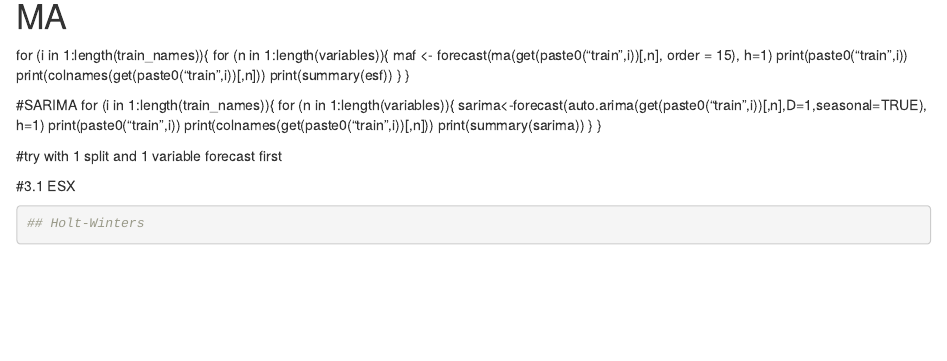
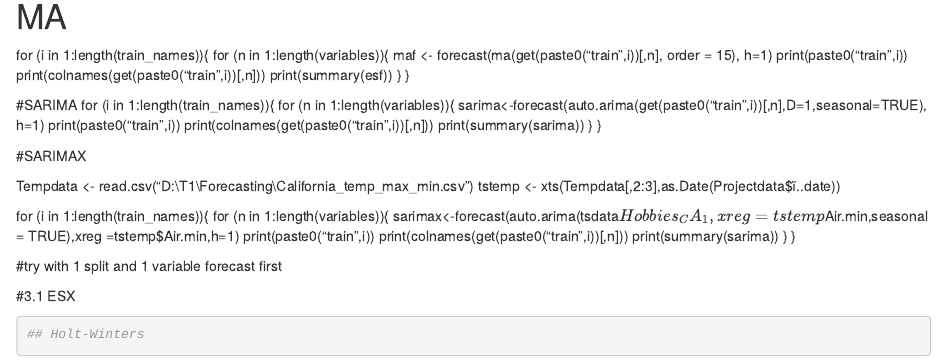
Before and after one commit to AnuragChj/Forecasting-Project-5, an R Markdown document (q2_JD.Rmd): the page in a window 1100 px wide, from 3650 px down. Rendered offline with R 4.5, knitr and Pandoc, with nearby package versions; some code elsewhere in the file could not run offline.

Commit message:
Update q2_JD.Rmd

````diff
--- a/q2_JD.Rmd
+++ b/q2_JD.Rmd
@@ -114,6 +114,21 @@ for (i in 1:length(train_names)){
   }
 }
 
+#SARIMAX
+
+Tempdata <- read.csv("D:\\T1\\Forecasting\\California_temp_max_min.csv")
+tstemp <- xts(Tempdata[,2:3],as.Date(Projectdata$ï..date))
+
+for (i in 1:length(train_names)){
+  for (n in 1:length(variables)){
+    sarimax<-forecast(auto.arima(tsdata$Hobbies_CA_1, xreg =tstemp$Air.min,seasonal = TRUE),xreg =tstemp$Air.min,h=1)
+    print(paste0("train",i))
+    print(colnames(get(paste0("train",i))[,n]))
+    print(summary(sarima))
+  }
+}
+
+
 
 #try with 1 split and 1 variable forecast first
 ```{r}
````
